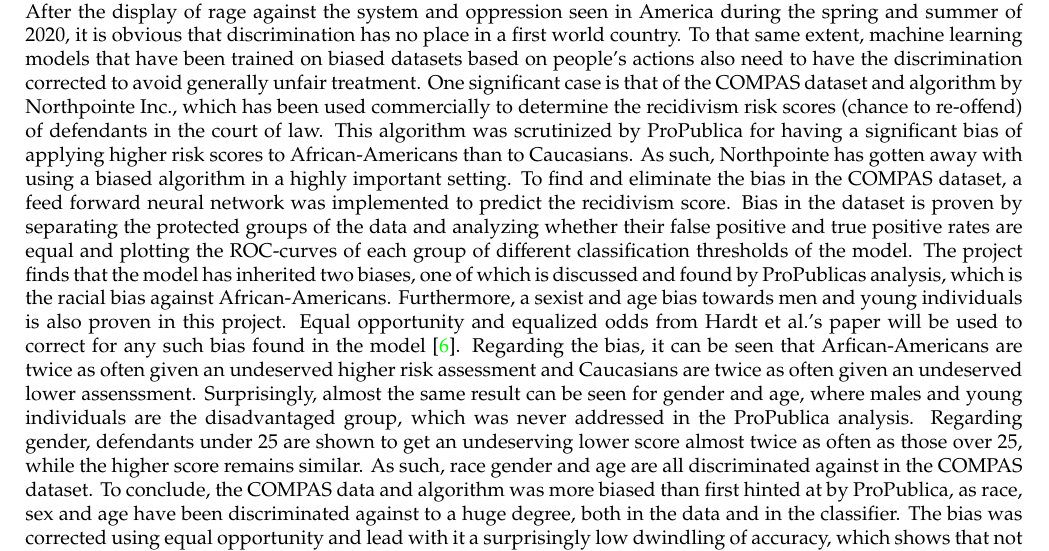
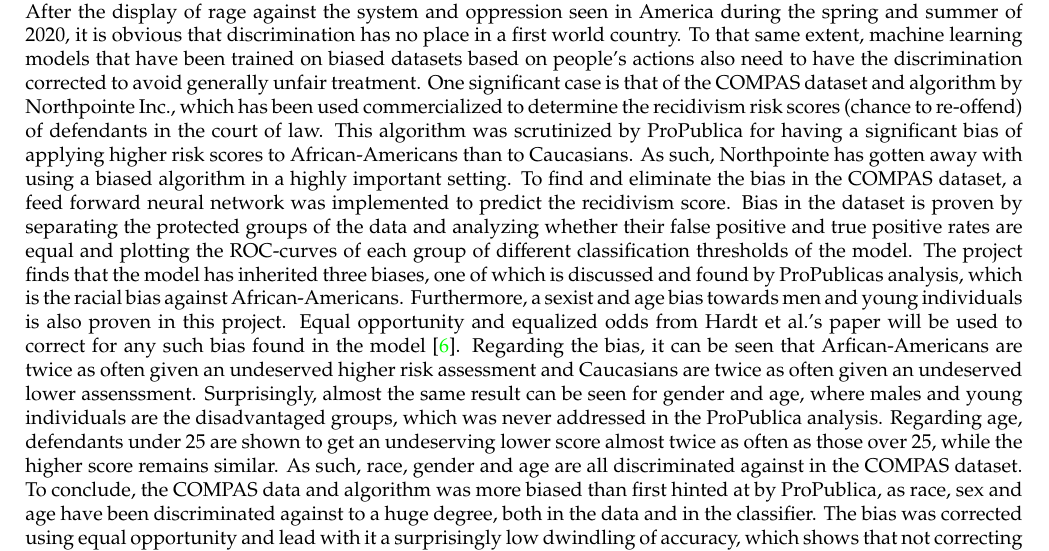
Before and after one commit to oskarwiese/fagprojekt, a LaTeX paper (report/Report.tex): part of page 2 of 50, cut so that both start at the same text. Compiled offline with pdfLaTeX; a missing bibliography style is replaced by a similar one.

Commit message:
rettet abstract

```diff
--- a/report/Report.tex
+++ b/report/Report.tex
@@ -54,7 +54,7 @@
 	\begin{abstract}
 	\small
 	\noindent
-	Unfair treatment is deeply ingrained in many cultures and awareness of this is only just now starting to rise up. After the display of rage against the system and oppression seen in America during the spring and summer of 2020, it is obvious that discrimination has no place in a first world country. To that same extent, machine learning models that have been trained on biased datasets based on people's actions also need to have the discrimination corrected to avoid generally unfair treatment. One significant case is that of the COMPAS dataset and algorithm by Northpointe Inc., which has been used commercially to determine the recidivism risk scores (chance to re-offend) of defendants in the court of law. This algorithm was scrutinized by ProPublica for having a significant bias of applying higher risk scores to African-Americans than to Caucasians. As such, Northpointe has gotten away with using a biased algorithm in a highly important setting. To find and eliminate the bias in the COMPAS dataset, a feed forward neural network was implemented to predict the recidivism score. Bias in the dataset is proven by separating the protected groups of the data and analyzing whether their false positive and true positive rates are equal and plotting the ROC-curves of each group of different classification thresholds of the model. The project finds that the model has inherited two biases, one of which is discussed and found by ProPublicas analysis, which is the racial bias against African-Americans. Furthermore, a sexist and age bias towards men and young individuals is also proven in this project. Equal opportunity and equalized odds from Hardt et al.'s paper will be used to correct for any such bias found in the model \cite{equal_of_oppor}. Regarding the bias, it can be seen that Arfican-Americans are twice as often given an undeserved higher risk assessment and Caucasians are twice as often given an undeserved lower assenssment. Surprisingly, almost the same result can be seen for gender and age, where males and young individuals are the disadvantaged group, which was never addressed in the ProPublica analysis. Regarding gender, defendants under 25 are shown to get an undeserving lower score almost twice as often as those over 25, while the higher score remains similar. As such, race gender and age are all discriminated against in the COMPAS dataset.
+	Unfair treatment is deeply ingrained in many cultures and awareness of this is only just now starting to rise up. After the display of rage against the system and oppression seen in America during the spring and summer of 2020, it is obvious that discrimination has no place in a first world country. To that same extent, machine learning models that have been trained on biased datasets based on people's actions also need to have the discrimination corrected to avoid generally unfair treatment. One significant case is that of the COMPAS dataset and algorithm by Northpointe Inc., which has been used commercialized to determine the recidivism risk scores (chance to re-offend) of defendants in the court of law. This algorithm was scrutinized by ProPublica for having a significant bias of applying higher risk scores to African-Americans than to Caucasians. As such, Northpointe has gotten away with using a biased algorithm in a highly important setting. To find and eliminate the bias in the COMPAS dataset, a feed forward neural network was implemented to predict the recidivism score. Bias in the dataset is proven by separating the protected groups of the data and analyzing whether their false positive and true positive rates are equal and plotting the ROC-curves of each group of different classification thresholds of the model. The project finds that the model has inherited three biases, one of which is discussed and found by ProPublicas analysis, which is the racial bias against African-Americans. Furthermore, a sexist and age bias towards men and young individuals is also proven in this project. Equal opportunity and equalized odds from Hardt et al.'s paper will be used to correct for any such bias found in the model \cite{equal_of_oppor}. Regarding the bias, it can be seen that Arfican-Americans are twice as often given an undeserved higher risk assessment and Caucasians are twice as often given an undeserved lower assenssment. Surprisingly, almost the same result can be seen for gender and age, where males and young individuals are the disadvantaged groups, which was never addressed in the ProPublica analysis. Regarding age, defendants under 25 are shown to get an undeserving lower score almost twice as often as those over 25, while the higher score remains similar. As such, race, gender and age are all discriminated against in the COMPAS dataset.
 	To conclude, the COMPAS data and algorithm was more biased than first hinted at by ProPublica, as race, sex and age have been discriminated against to a huge degree, both in the data and in the classifier. The bias was corrected using equal opportunity and lead with it a surprisingly low dwindling of accuracy, which shows that not correcting for bias is nonsensical. Bias correction should be enforced and used in the entire field of AI to ensure fairness and general application of ML models. More studies on the subject needs to surface, and enforcement needs to be applied in the field to make sure that bias has in fact been removed or attempted to be removed. If the future of AI and ML keeps going like it has so far, bias will never be truly removed, and the ugly roots of racism and sexism found in many cultures will resurface. As seen all over the world as of the summer of 2020, discrimination will not be tolerated and unenforced models with poor or no bias correction will result in response from society, peaceful or otherwise.
 
 %	UDKAST 2
```
